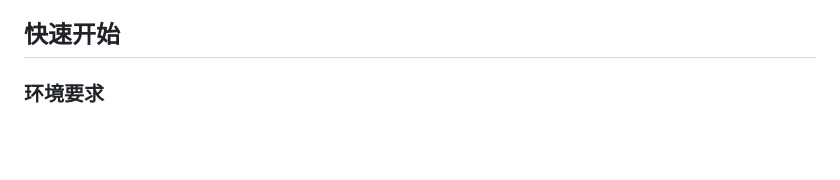
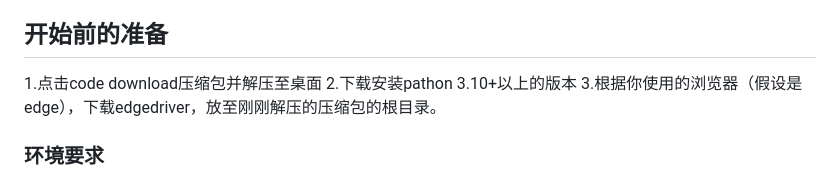
Before and after one commit to oyukinon/ai-grader, a Markdown page: README.md, the part around the change. Drawn GitHub-style; blank space fills up the shorter version.

```diff
--- a/README.md
+++ b/README.md
@@ -20,7 +20,10 @@
 - 支持账号密码登录和扫码登录
 - 支持 Chrome 和 Edge 浏览器
 
-## 快速开始
+## 开始前的准备
+1.点击code download压缩包并解压至桌面
+2.下载安装pathon 3.10+以上的版本
+3.根据你使用的浏览器（假设是edge），下载edgedriver，放至刚刚解压的压缩包的根目录。
 
 ### 环境要求
 
```
